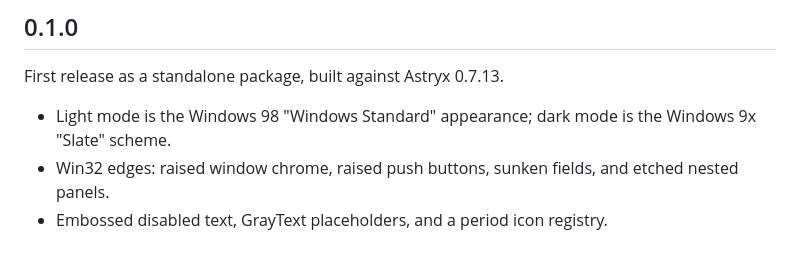
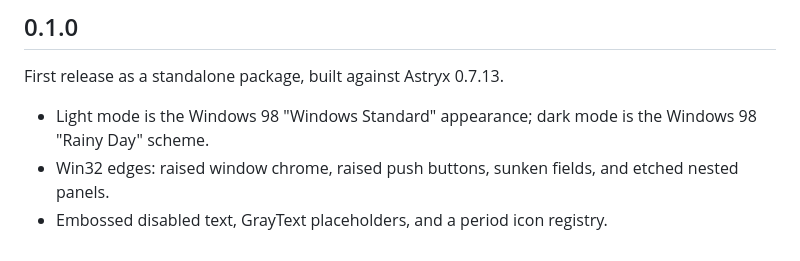
Before and after one commit to nynexman4464/astryx-theme-windows98, a Markdown page: CHANGELOG.md, the part around the change. Rendered like a GitHub page.

```diff
--- a/CHANGELOG.md
+++ b/CHANGELOG.md
@@ -4,6 +4,6 @@
 
 First release as a standalone package, built against Astryx 0.7.13.
 
-- Light mode is the Windows 98 "Windows Standard" appearance; dark mode is the Windows 9x "Slate" scheme.
+- Light mode is the Windows 98 "Windows Standard" appearance; dark mode is the Windows 98 "Rainy Day" scheme.
 - Win32 edges: raised window chrome, raised push buttons, sunken fields, and etched nested panels.
 - Embossed disabled text, GrayText placeholders, and a period icon registry.
```
Also changed, not shown: README.md (+7 -7 lines), docs/dialog-rainy-day.png (added), docs/dialog-slate.png (deleted), docs/dialog-standard.png, docs/preview-rainy-day.png (added), docs/preview-slate.png (deleted), 4 other files.
